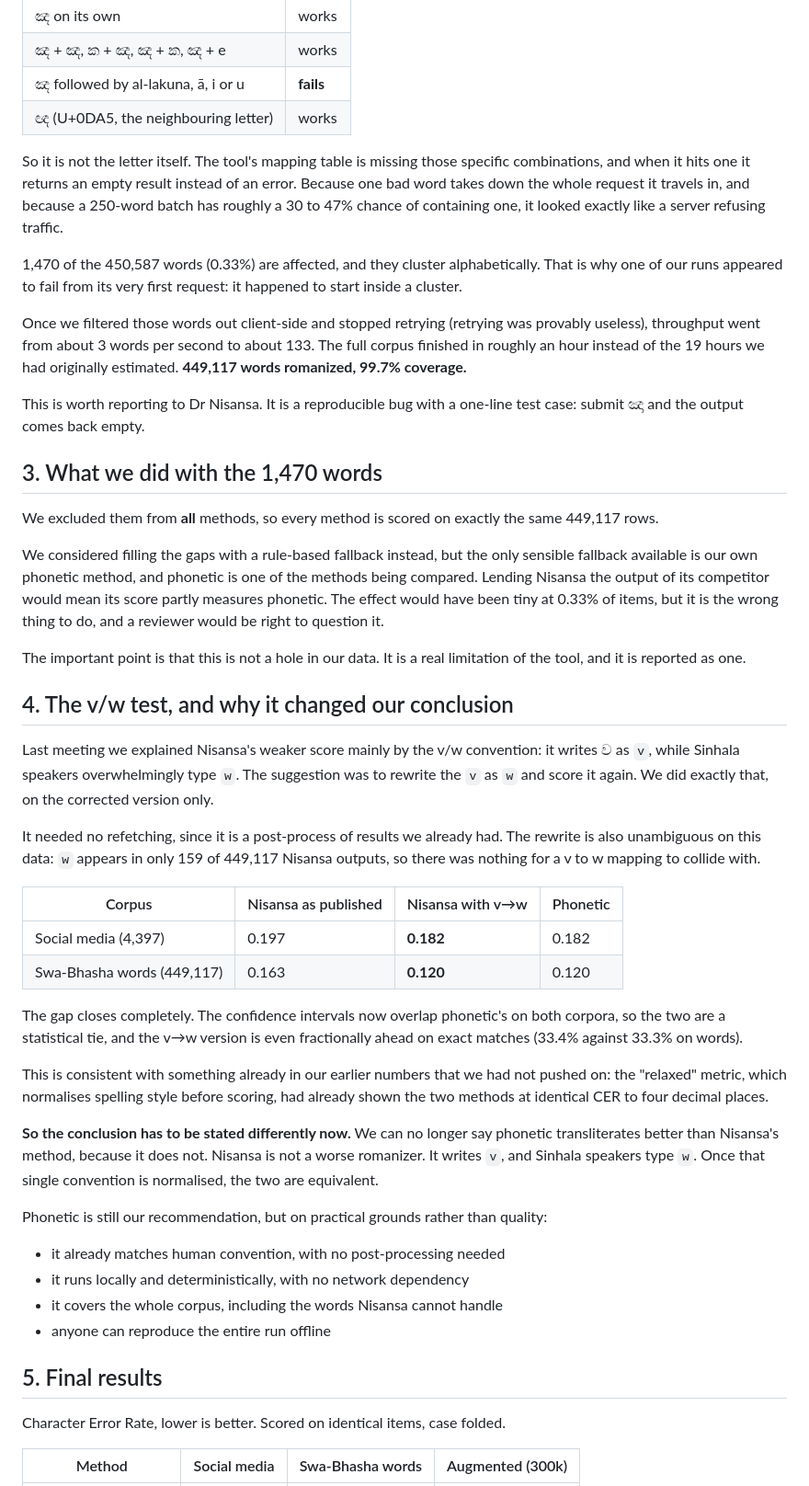
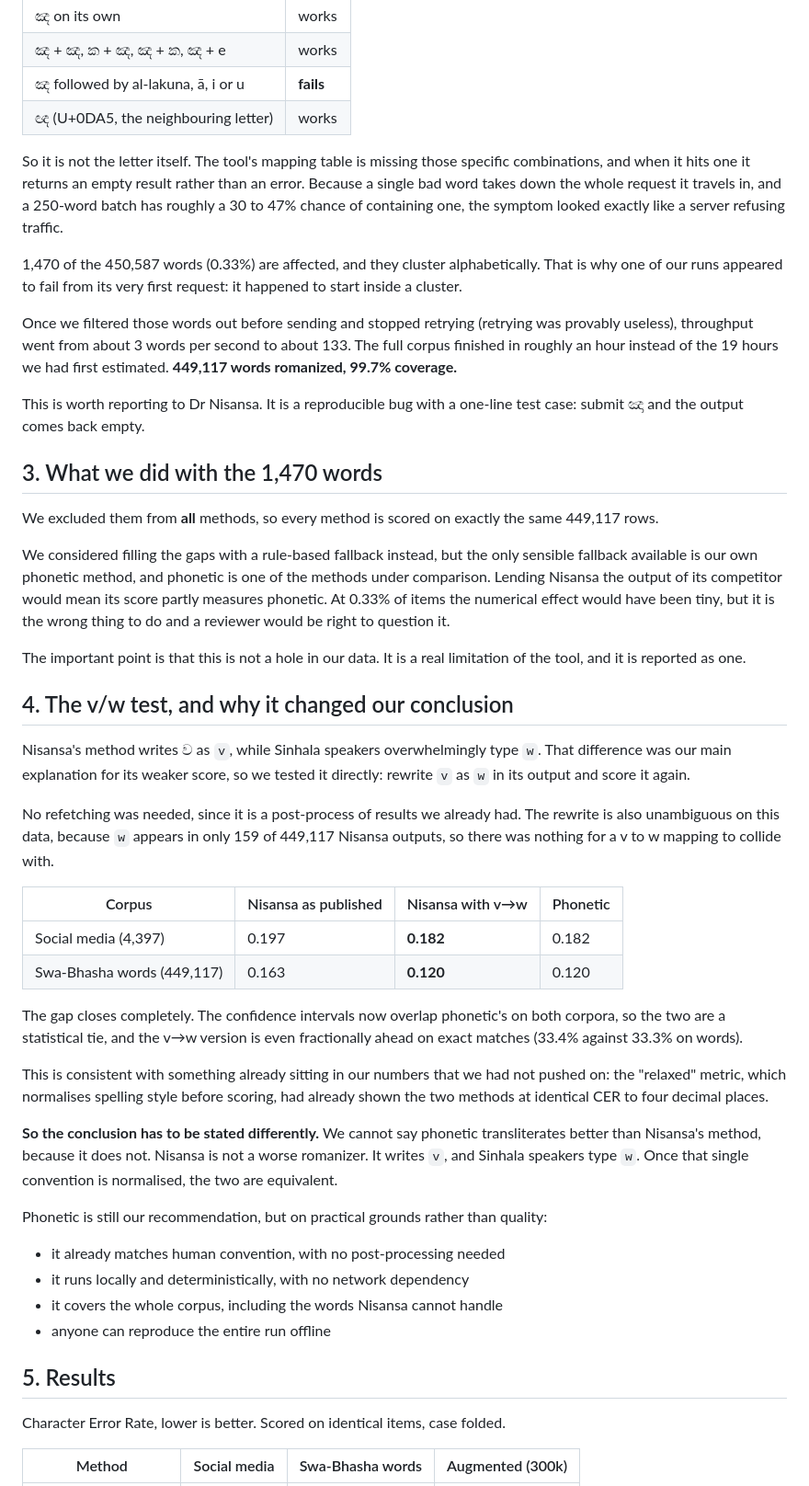
Before and after one commit to sehan-dissanayake/sinhala-script-robustness, a Markdown page: docs/method_evaluation/meeting_summary_2.md, the part around one of its changes. Shown at 92% size. GitHub-like rendering.

Commit message:
Rewrite follow-up summary as a standalone account of the work

```diff
--- a/docs/method_evaluation/meeting_summary_2.md
+++ b/docs/method_evaluation/meeting_summary_2.md
@@ -39,19 +39,19 @@ vowel signs. We narrowed it down by probing directly:
 | ඥ (U+0DA5, the neighbouring letter) | works |
 
 So it is not the letter itself. The tool's mapping table is missing those
-specific combinations, and when it hits one it returns an empty result instead of
-an error. Because one bad word takes down the whole request it travels in, and
-because a 250-word batch has roughly a 30 to 47% chance of containing one, it
-looked exactly like a server refusing traffic.
+specific combinations, and when it hits one it returns an empty result rather
+than an error. Because a single bad word takes down the whole request it travels
+in, and a 250-word batch has roughly a 30 to 47% chance of containing one, the
+symptom looked exactly like a server refusing traffic.
 
 1,470 of the 450,587 words (0.33%) are affected, and they cluster
 alphabetically. That is why one of our runs appeared to fail from its very first
 request: it happened to start inside a cluster.
 
-Once we filtered those words out client-side and stopped retrying (retrying was
-provably useless), throughput went from about 3 words per second to about 133.
-The full corpus finished in roughly an hour instead of the 19 hours we had
-originally estimated. **449,117 words romanized, 99.7% coverage.**
+Once we filtered those words out before sending and stopped retrying (retrying
+was provably useless), throughput went from about 3 words per second to about
+133. The full corpus finished in roughly an hour instead of the 19 hours we had
+first estimated. **449,117 words romanized, 99.7% coverage.**
 
 This is worth reporting to Dr Nisansa. It is a reproducible bug with a one-line
 test case: submit ඤා and the output comes back empty.
@@ -63,24 +63,24 @@ same 449,117 rows.
 
 We considered filling the gaps with a rule-based fallback instead, but the only
 sensible fallback available is our own phonetic method, and phonetic is one of
-the methods being compared. Lending Nisansa the output of its competitor would
-mean its score partly measures phonetic. The effect would have been tiny at 0.33%
-of items, but it is the wrong thing to do, and a reviewer would be right to
-question it.
+the methods under comparison. Lending Nisansa the output of its competitor would
+mean its score partly measures phonetic. At 0.33% of items the numerical effect
+would have been tiny, but it is the wrong thing to do and a reviewer would be
+right to question it.
 
 The important point is that this is not a hole in our data. It is a real
 limitation of the tool, and it is reported as one.
 
 ## 4. The v/w test, and why it changed our conclusion
 
-Last meeting we explained Nisansa's weaker score mainly by the v/w convention:
-it writes ව as `v`, while Sinhala speakers overwhelmingly type `w`. The
-suggestion was to rewrite the `v` as `w` and score it again. We did exactly
-that, on the corrected version only.
+Nisansa's method writes ව as `v`, while Sinhala speakers overwhelmingly type `w`.
+That difference was our main explanation for its weaker score, so we tested it
+directly: rewrite `v` as `w` in its output and score it again.
 
-It needed no refetching, since it is a post-process of results we already had.
-The rewrite is also unambiguous on this data: `w` appears in only 159 of 449,117
-Nisansa outputs, so there was nothing for a v to w mapping to collide with.
+No refetching was needed, since it is a post-process of results we already had.
+The rewrite is also unambiguous on this data, because `w` appears in only 159 of
+449,117 Nisansa outputs, so there was nothing for a v to w mapping to collide
+with.
 
 | Corpus | Nisansa as published | Nisansa with v→w | Phonetic |
 |---|---|---|---|
@@ -91,14 +91,14 @@ The gap closes completely. The confidence intervals now overlap phonetic's on
 both corpora, so the two are a statistical tie, and the v→w version is even
 fractionally ahead on exact matches (33.4% against 33.3% on words).
 
-This is consistent with something already in our earlier numbers that we had not
+This is consistent with something already sitting in our numbers that we had not
 pushed on: the "relaxed" metric, which normalises spelling style before scoring,
 had already shown the two methods at identical CER to four decimal places.
 
-**So the conclusion has to be stated differently now.** We can no longer say
-phonetic transliterates better than Nisansa's method, because it does not.
-Nisansa is not a worse romanizer. It writes `v`, and Sinhala speakers type `w`.
-Once that single convention is normalised, the two are equivalent.
+**So the conclusion has to be stated differently.** We cannot say phonetic
+transliterates better than Nisansa's method, because it does not. Nisansa is not
+a worse romanizer. It writes `v`, and Sinhala speakers type `w`. Once that single
+convention is normalised, the two are equivalent.
 
 Phonetic is still our recommendation, but on practical grounds rather than
 quality:
@@ -108,7 +108,7 @@ quality:
 - it covers the whole corpus, including the words Nisansa cannot handle
 - anyone can reproduce the entire run offline
 
-## 5. Final results
+## 5. Results
 
 Character Error Rate, lower is better. Scored on identical items, case folded.
 
```
Also changed, not shown: other parts of docs/method_evaluation/meeting_summary_2.md (+26 -27 lines).
